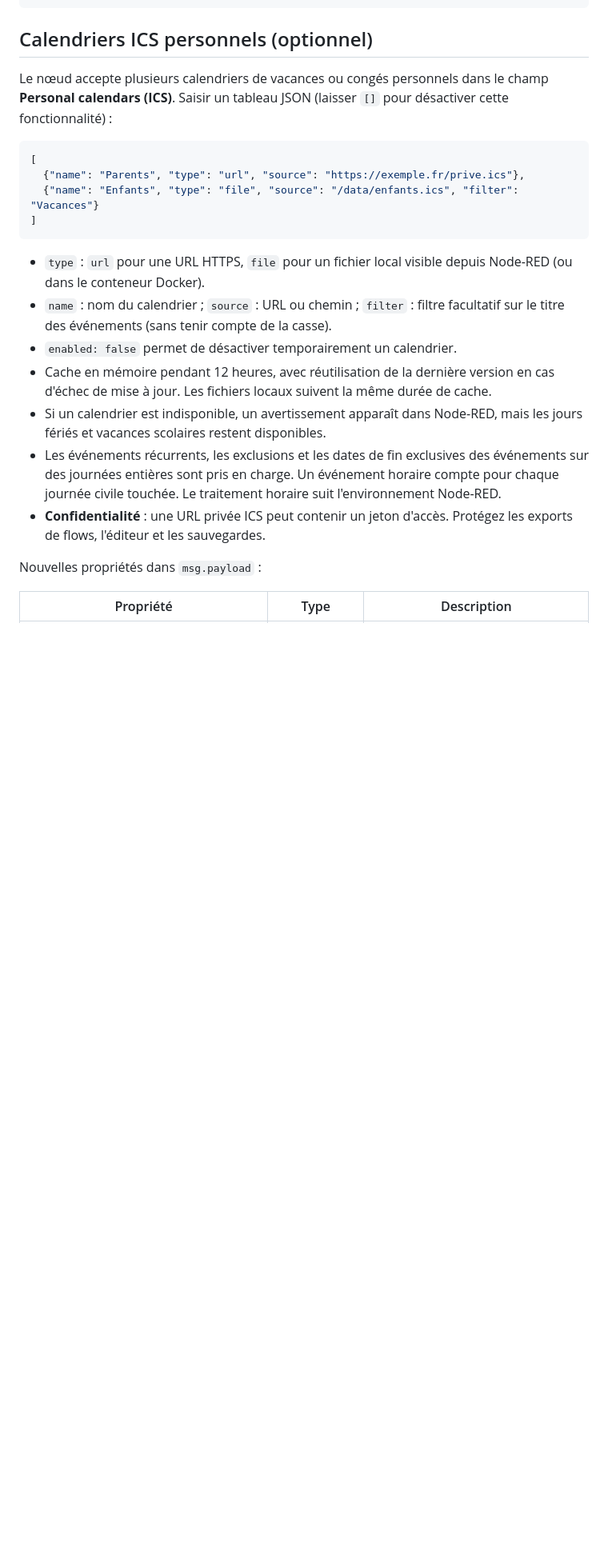
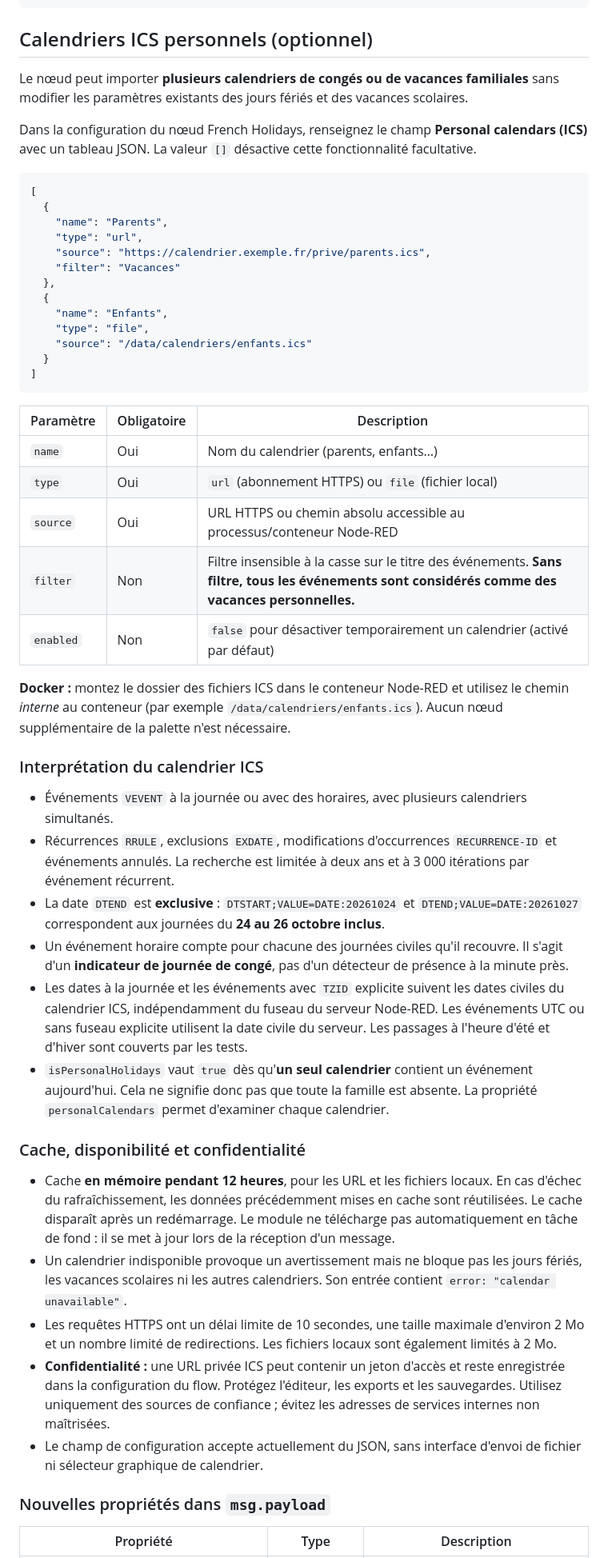
Before and after one commit to tataille/node-red-french-holidays, a Markdown page: README.fr.md, the part around one of its changes. Shown at 80% size. GitHub-like rendering; blank space fills up the shorter version.

Commit message:
docs: detail personal ICS configuration, timezone tests and limitations

````diff
--- a/README.fr.md
+++ b/README.fr.md
@@ -281,25 +281,54 @@ Les prochaines vacances scolaires pour la __{{ states.sensor.frenchdaysdata.attr
 
 ## Calendriers ICS personnels (optionnel)
 
-Le nœud accepte plusieurs calendriers de vacances ou congés personnels dans le champ **Personal calendars (ICS)**.
-Saisir un tableau JSON (laisser `[]` pour désactiver cette fonctionnalité) :
+Le nœud peut importer **plusieurs calendriers de congés ou de vacances familiales** sans modifier les paramètres existants des jours fériés et des vacances scolaires.
+
+Dans la configuration du nœud French Holidays, renseignez le champ **Personal calendars (ICS)** avec un tableau JSON. La valeur `[]` désactive cette fonctionnalité facultative.
 
 ```json
 [
-  {"name": "Parents", "type": "url", "source": "https://exemple.fr/prive.ics"},
-  {"name": "Enfants", "type": "file", "source": "/data/enfants.ics", "filter": "Vacances"}
+  {
+    "name": "Parents",
+    "type": "url",
+    "source": "https://calendrier.exemple.fr/prive/parents.ics",
+    "filter": "Vacances"
+  },
+  {
+    "name": "Enfants",
+    "type": "file",
+    "source": "/data/calendriers/enfants.ics"
+  }
 ]
 ```
 
-- `type` : `url` pour une URL HTTPS, `file` pour un fichier local visible depuis Node-RED (ou dans le conteneur Docker).
-- `name` : nom du calendrier ; `source` : URL ou chemin ; `filter` : filtre facultatif sur le titre des événements (sans tenir compte de la casse).
-- `enabled: false` permet de désactiver temporairement un calendrier.
-- Cache en mémoire pendant 12 heures, avec réutilisation de la dernière version en cas d'échec de mise à jour. Les fichiers locaux suivent la même durée de cache.
-- Si un calendrier est indisponible, un avertissement apparaît dans Node-RED, mais les jours fériés et vacances scolaires restent disponibles.
-- Les événements récurrents, les exclusions et les dates de fin exclusives des événements sur des journées entières sont pris en charge. Un événement horaire compte pour chaque journée civile touchée. Le traitement horaire suit l'environnement Node-RED.
-- **Confidentialité** : une URL privée ICS peut contenir un jeton d'accès. Protégez les exports de flows, l'éditeur et les sauvegardes.
+| Paramètre | Obligatoire | Description |
+|---|---|---|
+| `name` | Oui | Nom du calendrier (parents, enfants…) |
+| `type` | Oui | `url` (abonnement HTTPS) ou `file` (fichier local) |
+| `source` | Oui | URL HTTPS ou chemin absolu accessible au processus/conteneur Node-RED |
+| `filter` | Non | Filtre insensible à la casse sur le titre des événements. **Sans filtre, tous les événements sont considérés comme des vacances personnelles.** |
+| `enabled` | Non | `false` pour désactiver temporairement un calendrier (activé par défaut) |
 
-Nouvelles propriétés dans `msg.payload` :
+**Docker :** montez le dossier des fichiers ICS dans le conteneur Node-RED et utilisez le chemin *interne* au conteneur (par exemple `/data/calendriers/enfants.ics`). Aucun nœud supplémentaire de la palette n'est nécessaire.
+
+### Interprétation du calendrier ICS
+
+- Événements `VEVENT` à la journée ou avec des horaires, avec plusieurs calendriers simultanés.
+- Récurrences `RRULE`, exclusions `EXDATE`, modifications d'occurrences `RECURRENCE-ID` et événements annulés. La recherche est limitée à deux ans et à 3 000 itérations par événement récurrent.
+- La date `DTEND` est **exclusive** : `DTSTART;VALUE=DATE:20261024` et `DTEND;VALUE=DATE:20261027` correspondent aux journées du **24 au 26 octobre inclus**.
+- Un événement horaire compte pour chacune des journées civiles qu'il recouvre. Il s'agit d'un **indicateur de journée de congé**, pas d'un détecteur de présence à la minute près.
+- Les dates à la journée et les événements avec `TZID` explicite suivent les dates civiles du calendrier ICS, indépendamment du fuseau du serveur Node-RED. Les événements UTC ou sans fuseau explicite utilisent la date civile du serveur. Les passages à l'heure d'été et d'hiver sont couverts par les tests.
+- `isPersonalHolidays` vaut `true` dès qu'**un seul calendrier** contient un événement aujourd'hui. Cela ne signifie donc pas que toute la famille est absente. La propriété `personalCalendars` permet d'examiner chaque calendrier.
+
+### Cache, disponibilité et confidentialité
+
+- Cache **en mémoire pendant 12 heures**, pour les URL et les fichiers locaux. En cas d'échec du rafraîchissement, les données précédemment mises en cache sont réutilisées. Le cache disparaît après un redémarrage. Le module ne télécharge pas automatiquement en tâche de fond : il se met à jour lors de la réception d'un message.
+- Un calendrier indisponible provoque un avertissement mais ne bloque pas les jours fériés, les vacances scolaires ni les autres calendriers. Son entrée contient `error: "calendar unavailable"`.
+- Les requêtes HTTPS ont un délai limite de 10 secondes, une taille maximale d'environ 2 Mo et un nombre limité de redirections. Les fichiers locaux sont également limités à 2 Mo.
+- **Confidentialité :** une URL privée ICS peut contenir un jeton d'accès et reste enregistrée dans la configuration du flow. Protégez l'éditeur, les exports et les sauvegardes. Utilisez uniquement des sources de confiance ; évitez les adresses de services internes non maîtrisées.
+- Le champ de configuration accepte actuellement du JSON, sans interface d'envoi de fichier ni sélecteur graphique de calendrier.
+
+### Nouvelles propriétés dans `msg.payload`
 
 | Propriété | Type | Description |
 |---|---|---|
````
Also changed, not shown: other parts of README.fr.md (+22 -10 lines).
